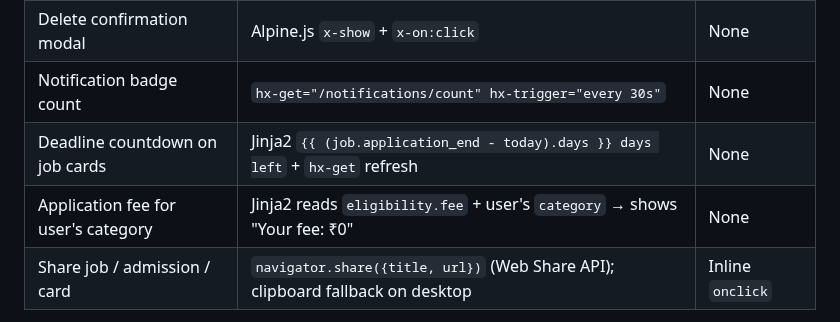
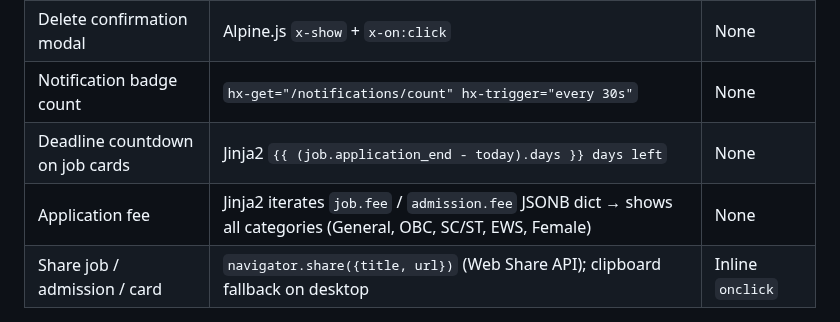
Before and after one commit to vacancyhai/hermes, a Markdown page: docs/DESIGN.md, the part around the change. Rendered like a GitHub page.

Commit message:
docs: fix stale HTMX table rows in DESIGN.md (fee JSONB, deadline countdown)

```diff
--- a/docs/DESIGN.md
+++ b/docs/DESIGN.md
@@ -130,8 +130,8 @@ responses from the server drive UI updates:
 | Mark notification read | `hx-put="/notifications/123/read" hx-swap="outerHTML"` | None |
 | Delete confirmation modal | Alpine.js `x-show` + `x-on:click` | None |
 | Notification badge count | `hx-get="/notifications/count" hx-trigger="every 30s"` | None |
-| Deadline countdown on job cards | Jinja2 `{{ (job.application_end - today).days }} days left` + `hx-get` refresh | None |
-| Application fee for user's category | Jinja2 reads `eligibility.fee` + user's `category` → shows "Your fee: ₹0" | None |
+| Deadline countdown on job cards | Jinja2 `{{ (job.application_end - today).days }} days left` | None |
+| Application fee | Jinja2 iterates `job.fee` / `admission.fee` JSONB dict → shows all categories (General, OBC, SC/ST, EWS, Female) | None |
 | Share job / admission / card | `navigator.share({title, url})` (Web Share API); clipboard fallback on desktop | Inline `onclick` |
 
 The backend returns **HTML partials** (Jinja2 fragments) for HTMX requests
```
